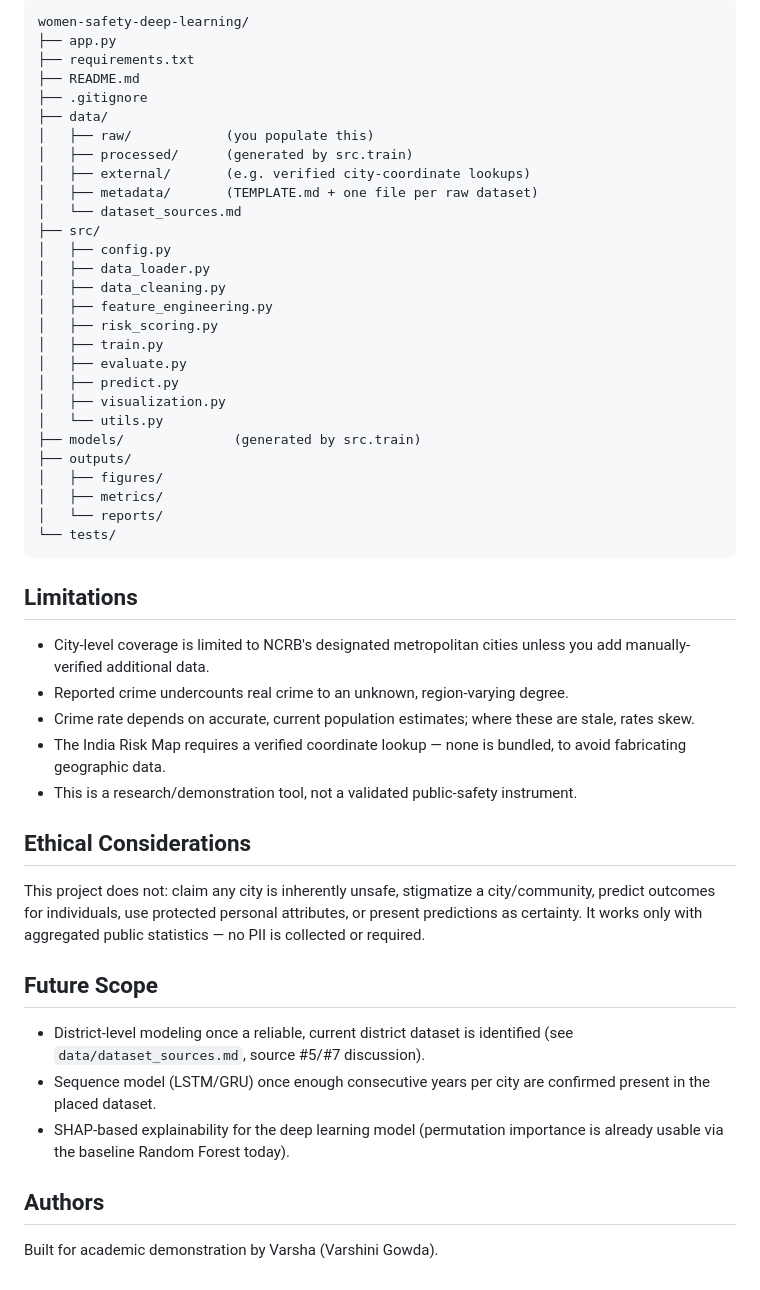
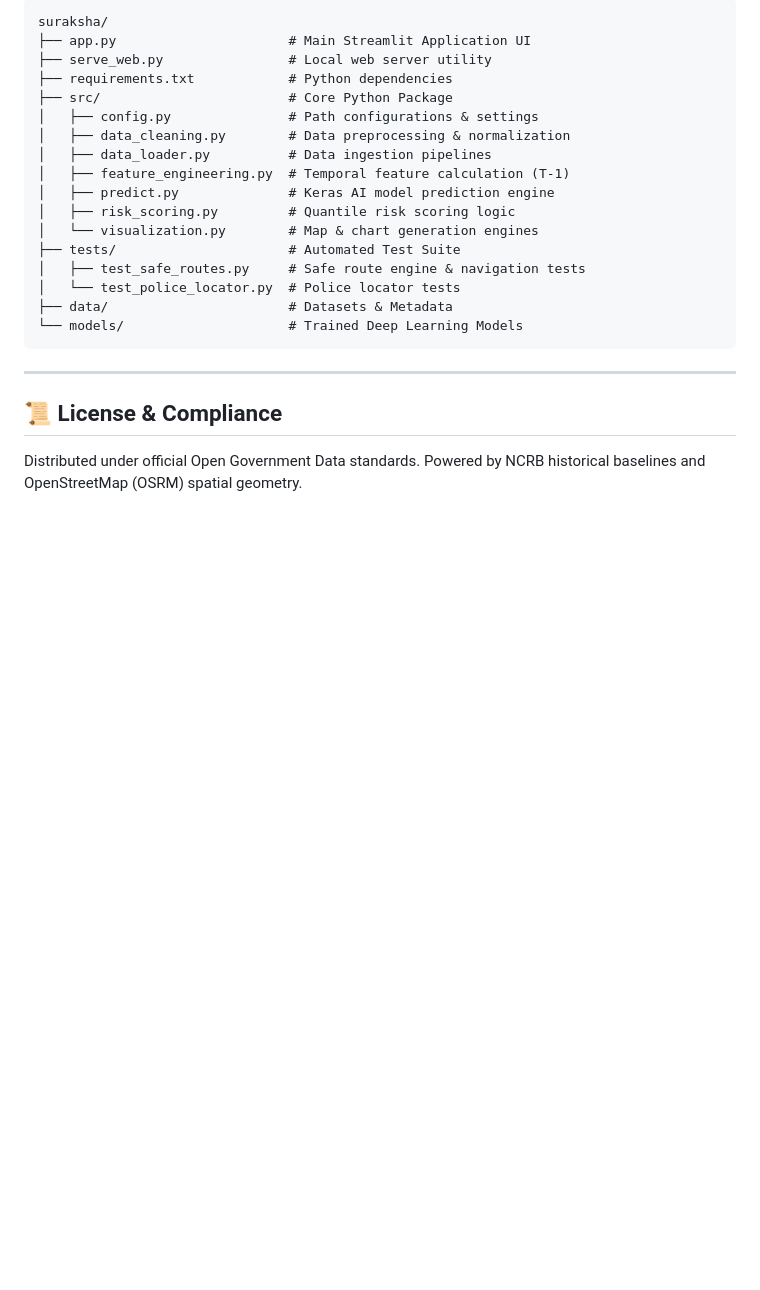
Before and after one commit to varshinisn98-png/suraksha, a Markdown page: README.md, the part around one of its changes. Drawn GitHub-style; blank space fills up the shorter version.

````diff
--- a/README.md
+++ b/README.md
@@ -168,58 +80,25 @@ pytest
 ```
-women-safety-deep-learning/
-├── app.py
-├── requirements.txt
-├── README.md
-├── .gitignore
-├── data/
-│   ├── raw/            (you populate this)
-│   ├── processed/      (generated by src.train)
-│   ├── external/       (e.g. verified city-coordinate lookups)
-│   ├── metadata/       (TEMPLATE.md + one file per raw dataset)
-│   └── dataset_sources.md
-├── src/
-│   ├── config.py
-│   ├── data_loader.py
-│   ├── data_cleaning.py
-│   ├── feature_engineering.py
-│   ├── risk_scoring.py
-│   ├── train.py
-│   ├── evaluate.py
-│   ├── predict.py
-│   ├── visualization.py
-│   └── utils.py
-├── models/              (generated by src.train)
-├── outputs/
-│   ├── figures/
-│   ├── metrics/
-│   └── reports/
-└── tests/
+suraksha/
+├── app.py                      # Main Streamlit Application UI
+├── serve_web.py                # Local web server utility
+├── requirements.txt            # Python dependencies
+├── src/                        # Core Python Package
+│   ├── config.py               # Path configurations & settings
+│   ├── data_cleaning.py        # Data preprocessing & normalization
+│   ├── data_loader.py          # Data ingestion pipelines
+│   ├── feature_engineering.py  # Temporal feature calculation (T-1)
+│   ├── predict.py              # Keras AI model prediction engine
+│   ├── risk_scoring.py         # Quantile risk scoring logic
+│   └── visualization.py        # Map & chart generation engines
+├── tests/                      # Automated Test Suite
+│   ├── test_safe_routes.py     # Safe route engine & navigation tests
+│   └── test_police_locator.py  # Police locator tests
+├── data/                       # Datasets & Metadata
+└── models/                     # Trained Deep Learning Models
 ```
 
-## Limitations
-- City-level coverage is limited to NCRB's designated metropolitan cities
-  unless you add manually-verified additional data.
-- Reported crime undercounts real crime to an unknown, region-varying degree.
-- Crime rate depends on accurate, current population estimates; where these
-  are stale, rates skew.
-- The India Risk Map requires a verified coordinate lookup — none is bundled,
-  to avoid fabricating geographic data.
-- This is a research/demonstration tool, not a validated public-safety
-  instrument.
+---
 
-## Ethical Considerations
-This project does not: claim any city is inherently unsafe, stigmatize a
-city/community, predict outcomes for individuals, use protected personal
-attributes, or present predictions as certainty. It works only with
-aggregated public statistics — no PII is collected or required.
+## 📜 License & Compliance
 
-## Future Scope
-- District-level modeling once a reliable, current district dataset is
-  identified (see `data/dataset_sources.md`, source #5/#7 discussion).
-- Sequence model (LSTM/GRU) once enough consecutive years per city are
-  confirmed present in the placed dataset.
-- SHAP-based explainability for the deep learning model (permutation
-  importance is already usable via the baseline Random Forest today).
-
-## Authors
-Built for academic demonstration by Varsha (Varshini Gowda).
+Distributed under official Open Government Data standards. Powered by NCRB historical baselines and OpenStreetMap (OSRM) spatial geometry.
````
Also changed, not shown: other parts of README.md (+60 -148 lines).
